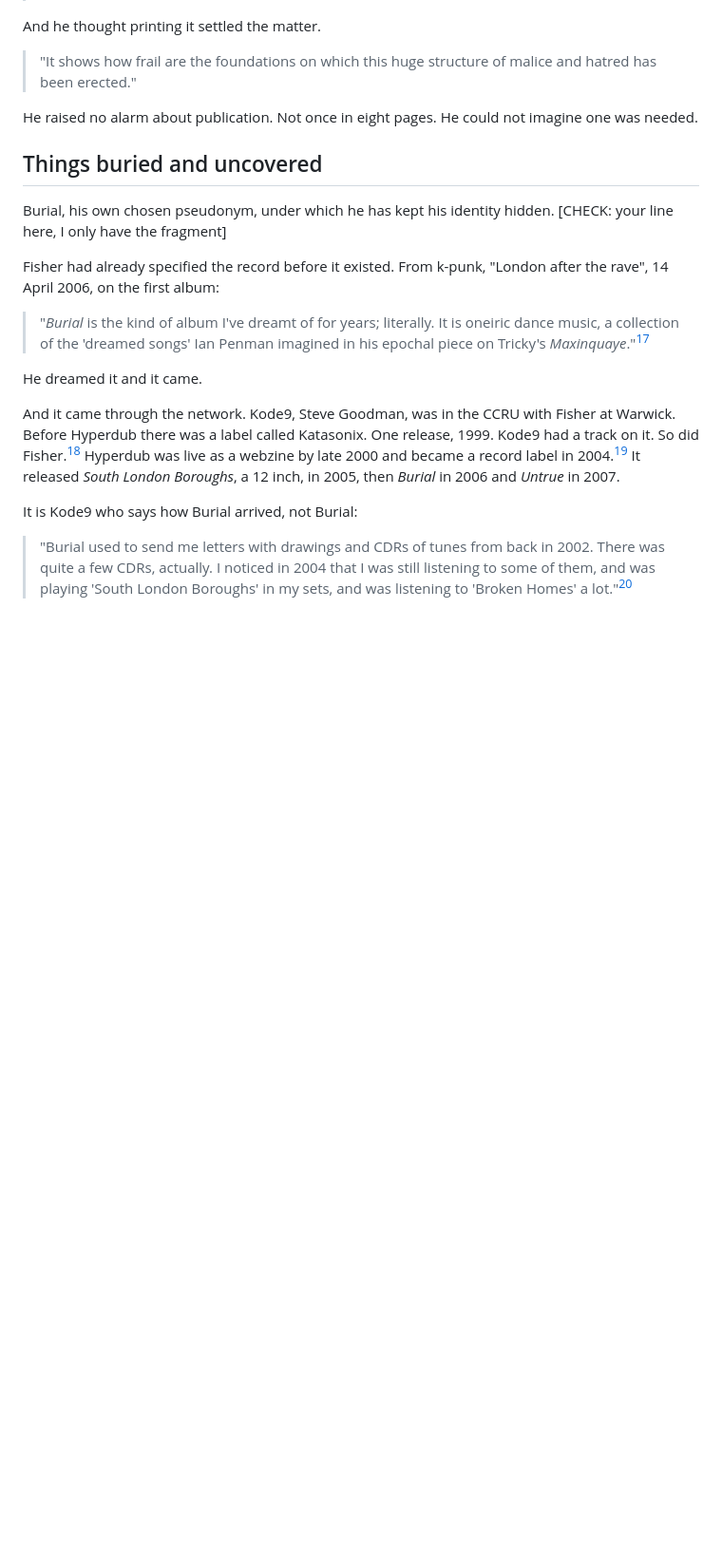
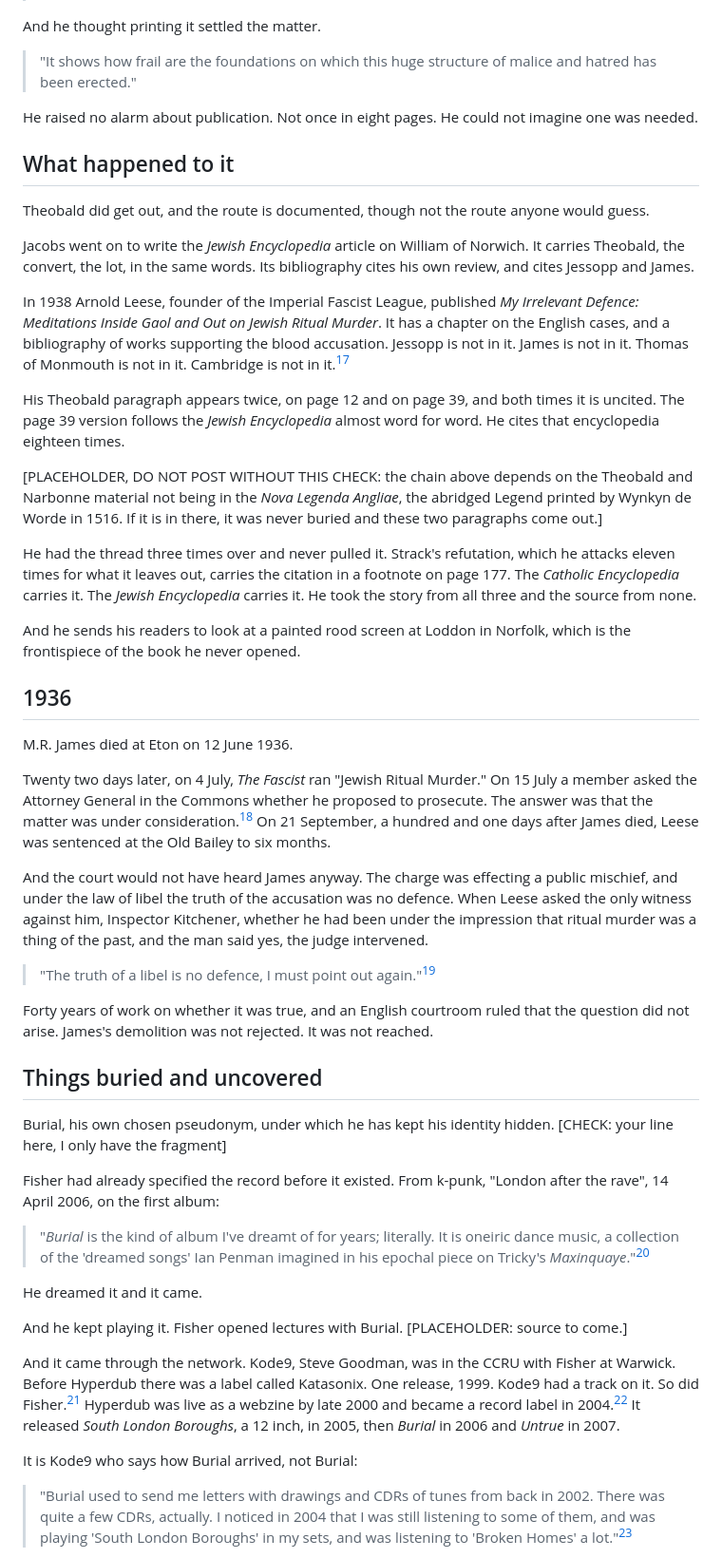
Before and after one commit to hughdoran1/dorandesignstudio, a Markdown page: fisher-burial-mrjames.md, the part around one of its changes. Shown at 95% size. GitHub-like rendering; blank space fills up the shorter version.

Commit message:
Add the Theobald transmission chain and the 1936 ending
Two new sections closing the blood libel thread before the essay returns
to Burial. The chain carries a visible do-not-post flag pending the Nova
Legenda check, which would collapse it. The 1936 section runs the four
dates and ends on the ruling that the truth of the accusation was no
defence. Restores the Fisher lecture line as a placeholder awaiting a
source rather than cutting it.

Co-Authored-By: Claude Opus 5 <noreply@anthropic.com>
Claude-Session: https://claude.ai/code/session_01WKjLTpzAkoLLnssYqGyYA3

```diff
--- a/fisher-burial-mrjames.md
+++ b/fisher-burial-mrjames.md
@@ -94,6 +94,34 @@ And he thought printing it settled the matter.
 
 He raised no alarm about publication. Not once in eight pages. He could not imagine one was needed.
 
+## What happened to it
+
+Theobald did get out, and the route is documented, though not the route anyone would guess.
+
+Jacobs went on to write the *Jewish Encyclopedia* article on William of Norwich. It carries Theobald, the convert, the lot, in the same words. Its bibliography cites his own review, and cites Jessopp and James.
+
+In 1938 Arnold Leese, founder of the Imperial Fascist League, published *My Irrelevant Defence: Meditations Inside Gaol and Out on Jewish Ritual Murder*. It has a chapter on the English cases, and a bibliography of works supporting the blood accusation. Jessopp is not in it. James is not in it. Thomas of Monmouth is not in it. Cambridge is not in it.[^leese]
+
+His Theobald paragraph appears twice, on page 12 and on page 39, and both times it is uncited. The page 39 version follows the *Jewish Encyclopedia* almost word for word. He cites that encyclopedia eighteen times.
+
+[PLACEHOLDER, DO NOT POST WITHOUT THIS CHECK: the chain above depends on the Theobald and Narbonne material not being in the *Nova Legenda Angliae*, the abridged Legend printed by Wynkyn de Worde in 1516. If it is in there, it was never buried and these two paragraphs come out.]
+
+He had the thread three times over and never pulled it. Strack's refutation, which he attacks eleven times for what it leaves out, carries the citation in a footnote on page 177. The *Catholic Encyclopedia* carries it. The *Jewish Encyclopedia* carries it. He took the story from all three and the source from none.
+
+And he sends his readers to look at a painted rood screen at Loddon in Norfolk, which is the frontispiece of the book he never opened.
+
+## 1936
+
+M.R. James died at Eton on 12 June 1936.
+
+Twenty two days later, on 4 July, *The Fascist* ran "Jewish Ritual Murder." On 15 July a member asked the Attorney General in the Commons whether he proposed to prosecute. The answer was that the matter was under consideration.[^hansard] On 21 September, a hundred and one days after James died, Leese was sentenced at the Old Bailey to six months.
+
+And the court would not have heard James anyway. The charge was effecting a public mischief, and under the law of libel the truth of the accusation was no defence. When Leese asked the only witness against him, Inspector Kitchener, whether he had been under the impression that ritual murder was a thing of the past, and the man said yes, the judge intervened.
+
+> "The truth of a libel is no defence, I must point out again."[^judge]
+
+Forty years of work on whether it was true, and an English courtroom ruled that the question did not arise. James's demolition was not rejected. It was not reached.
+
 ## Things buried and uncovered
 
 Burial, his own chosen pseudonym, under which he has kept his identity hidden. [CHECK: your line here, I only have the fragment]
@@ -103,6 +131,8 @@ Fisher had already specified the record before it existed. From k-punk, "London
 > "*Burial* is the kind of album I've dreamt of for years; literally. It is oneiric dance music, a collection of the 'dreamed songs' Ian Penman imagined in his epochal piece on Tricky's *Maxinquaye*."[^kpunk]
 
 He dreamed it and it came.
+
+And he kept playing it. Fisher opened lectures with Burial. [PLACEHOLDER: source to come.]
 
 And it came through the network. Kode9, Steve Goodman, was in the CCRU with Fisher at Warwick. Before Hyperdub there was a label called Katasonix. One release, 1999. Kode9 had a track on it. So did Fisher.[^katasonix] Hyperdub was live as a webzine by late 2000 and became a record label in 2004.[^webzine] It released *South London Boroughs*, a 12 inch, in 2005, then *Burial* in 2006 and *Untrue* in 2007.
 
```
Also changed, not shown: other parts of fisher-burial-mrjames.md (+6 -0 lines).
